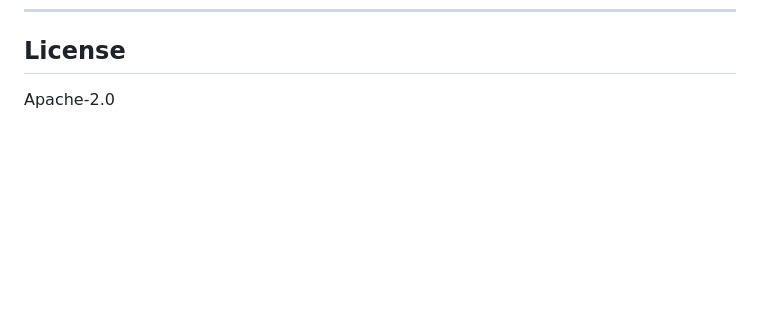
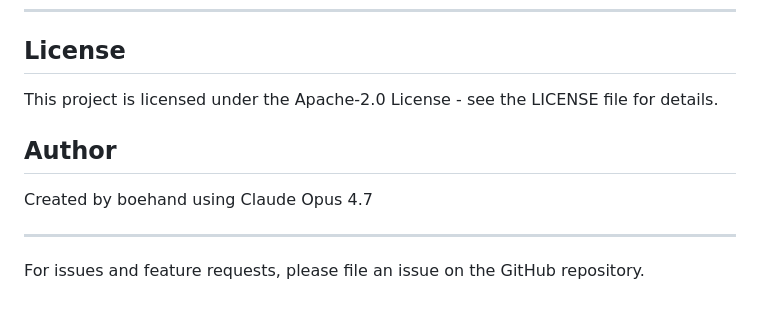
Before and after one commit to boehand/node-red-contrib-mqtt-broker, a Markdown page: README.md, the part around the change. Rendered like a GitHub page; blank space fills up the shorter version.

Commit message:
Update README with author and license information
Added author information and clarified license details.

```diff
--- a/README.md
+++ b/README.md
@@ -168,4 +168,12 @@ publishes/subscribes with `mosquitto_pub`/`mosquitto_sub`, exercises
 
 ## License
 
-Apache-2.0
+This project is licensed under the Apache-2.0 License - see the LICENSE file for details.
+
+## Author
+
+Created by boehand using Claude Opus 4.7
+
+---
+
+For issues and feature requests, please file an issue on the GitHub repository.
```
